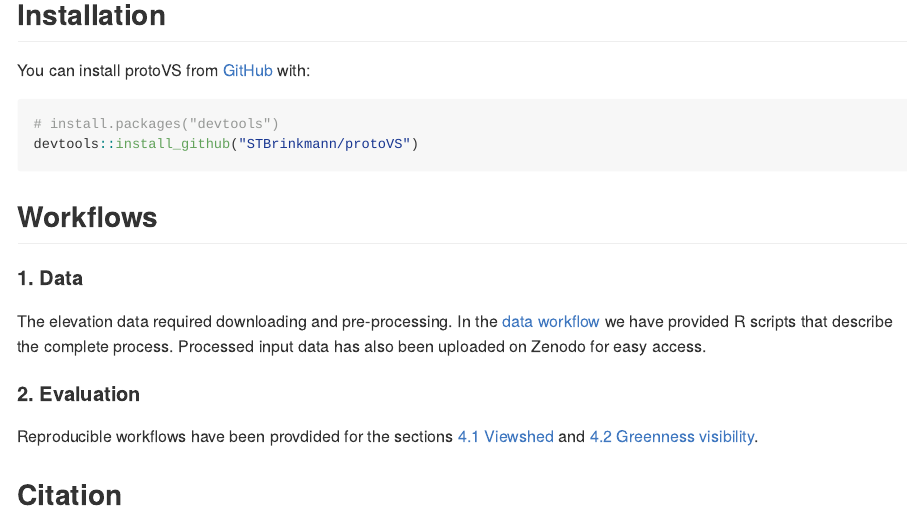
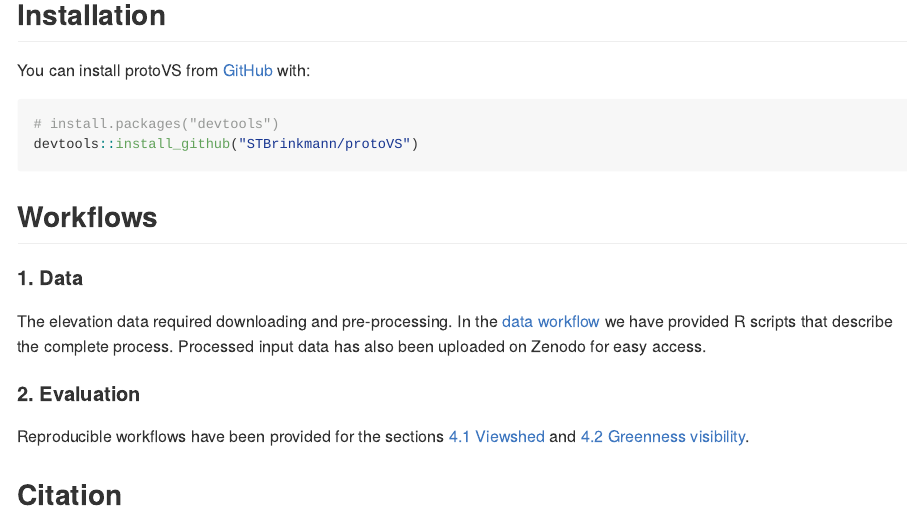
Before and after one commit to STBrinkmann/protoVS, an R Markdown document (README.Rmd): the page in a window 1100 px wide, from 300 px down. The pictures show the output file README.md that the author committed with the source, drawn offline in the style of GitHub.

Commit message:
spelling

```diff
--- a/README.Rmd
+++ b/README.Rmd
@@ -41,6 +41,6 @@ The elevation data required downloading and pre-processing. In the <a href="docs
 
 #### 2. Evaluation
 
-Reproducible workflows have been provdided for the sections <a href="docs/workflows/04_1_Experiment_Viewshed/">4.1 Viewshed</a> and <a href="docs/workflows/04_2_Experiment_VGVI/">4.2 Greenness visibility</a>.
+Reproducible workflows have been provided for the sections <a href="docs/workflows/04_1_Experiment_Viewshed/">4.1 Viewshed</a> and <a href="docs/workflows/04_2_Experiment_VGVI/">4.2 Greenness visibility</a>.
 
 ## Citation
```
Also changed, not shown: README.md.
